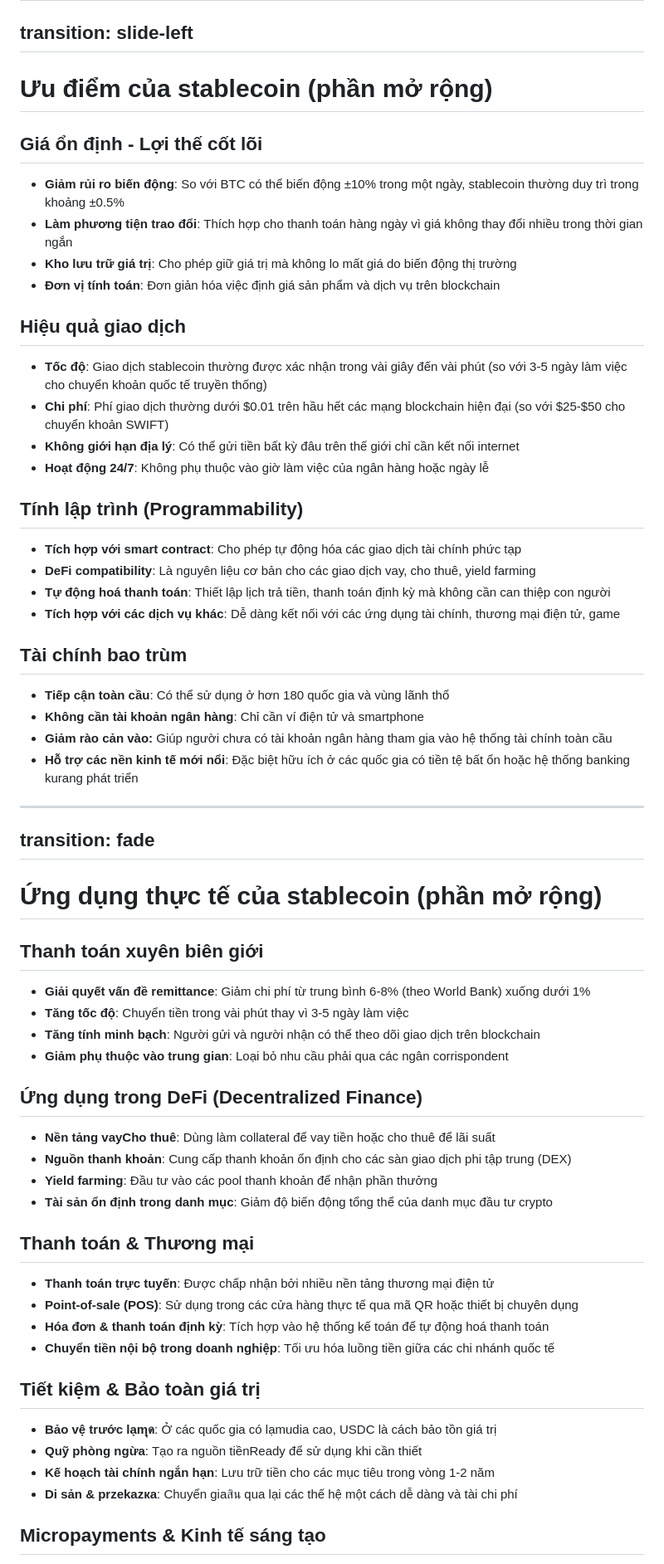
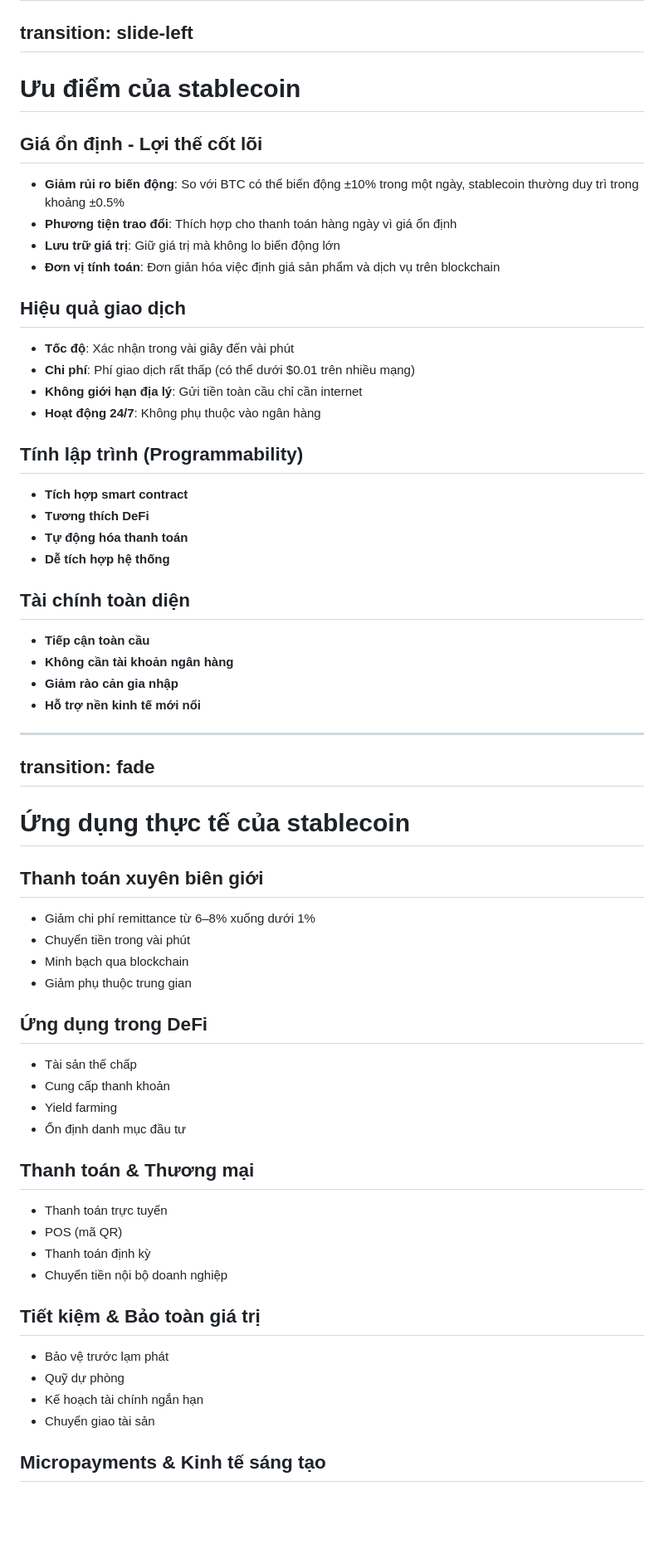
Before and after one commit to 2giosangmitom/seminar-stablecoin, a Markdown page: slides.md, the part around one of its changes. Shown at 83% size. Rendered like a GitHub page; blank space fills up the shorter version.

Commit message:
fix typos and improve clarity in stablecoin presentation

```diff
--- a/slides.md
+++ b/slides.md
@@ -143,69 +143,69 @@ Circle áp dụng một hệ thống minh bạch đa tầng:
 transition: slide-left
 ---
 
-# Ưu điểm của stablecoin (phần mở rộng)
+# Ưu điểm của stablecoin
 
 ## Giá ổn định - Lợi thế cốt lõi
 
 - **Giảm rủi ro biến động**: So với BTC có thể biến động ±10% trong một ngày, stablecoin thường duy trì trong khoảng ±0.5%
-- **Làm phương tiện trao đổi**: Thích hợp cho thanh toán hàng ngày vì giá không thay đổi nhiều trong thời gian ngắn
-- **Kho lưu trữ giá trị**: Cho phép giữ giá trị mà không lo mất giá do biến động thị trường
+- **Phương tiện trao đổi**: Thích hợp cho thanh toán hàng ngày vì giá ổn định
+- **Lưu trữ giá trị**: Giữ giá trị mà không lo biến động lớn
 - **Đơn vị tính toán**: Đơn giản hóa việc định giá sản phẩm và dịch vụ trên blockchain
 
 ## Hiệu quả giao dịch
 
-- **Tốc độ**: Giao dịch stablecoin thường được xác nhận trong vài giây đến vài phút (so với 3-5 ngày làm việc cho chuyển khoản quốc tế truyền thống)
-- **Chi phí**: Phí giao dịch thường dưới $0.01 trên hầu hết các mạng blockchain hiện đại (so với $25-$50 cho chuyển khoản SWIFT)
-- **Không giới hạn địa lý**: Có thể gửi tiền bất kỳ đâu trên thế giới chỉ cần kết nối internet
-- **Hoạt động 24/7**: Không phụ thuộc vào giờ làm việc của ngân hàng hoặc ngày lễ
+- **Tốc độ**: Xác nhận trong vài giây đến vài phút
+- **Chi phí**: Phí giao dịch rất thấp (có thể dưới $0.01 trên nhiều mạng)
+- **Không giới hạn địa lý**: Gửi tiền toàn cầu chỉ cần internet
+- **Hoạt động 24/7**: Không phụ thuộc vào ngân hàng
 
 ## Tính lập trình (Programmability)
 
-- **Tích hợp với smart contract**: Cho phép tự động hóa các giao dịch tài chính phức tạp
-- **DeFi compatibility**: Là nguyên liệu cơ bản cho các giao dịch vay, cho thuê, yield farming
-- **Tự động hoá thanh toán**: Thiết lập lịch trả tiền, thanh toán định kỳ mà không cần can thiệp con người
-- **Tích hợp với các dịch vụ khác**: Dễ dàng kết nối với các ứng dụng tài chính, thương mại điện tử, game
+- **Tích hợp smart contract**
+- **Tương thích DeFi**
+- **Tự động hóa thanh toán**
+- **Dễ tích hợp hệ thống**
 
-## Tài chính bao trùm
+## Tài chính toàn diện
 
-- **Tiếp cận toàn cầu**: Có thể sử dụng ở hơn 180 quốc gia và vùng lãnh thổ
-- **Không cần tài khoản ngân hàng**: Chỉ cần ví điện tử và smartphone
-- **Giảm rào cản vào:** Giúp người chưa có tài khoản ngân hàng tham gia vào hệ thống tài chính toàn cầu
-- **Hỗ trợ các nền kinh tế mới nổi**: Đặc biệt hữu ích ở các quốc gia có tiền tệ bất ổn hoặc hệ thống banking kurang phát triển
+- **Tiếp cận toàn cầu**
+- **Không cần tài khoản ngân hàng**
+- **Giảm rào cản gia nhập**
+- **Hỗ trợ nền kinh tế mới nổi**
 
 ---
 transition: fade
 ---
 
-# Ứng dụng thực tế của stablecoin (phần mở rộng)
+# Ứng dụng thực tế của stablecoin
 
 ## Thanh toán xuyên biên giới
 
-- **Giải quyết vấn đề remittance**: Giảm chi phí từ trung bình 6-8% (theo World Bank) xuống dưới 1%
-- **Tăng tốc độ**: Chuyển tiền trong vài phút thay vì 3-5 ngày làm việc
-- **Tăng tính minh bạch**: Người gửi và người nhận có thể theo dõi giao dịch trên blockchain
-- **Giảm phụ thuộc vào trung gian**: Loại bỏ nhu cầu phải qua các ngân corrispondent
+- Giảm chi phí remittance từ 6–8% xuống dưới 1%
+- Chuyển tiền trong vài phút
+- Minh bạch qua blockchain
+- Giảm phụ thuộc trung gian
 
-## Ứng dụng trong DeFi (Decentralized Finance)
+## Ứng dụng trong DeFi
 
-- **Nền tảng vayCho thuê**: Dùng làm collateral để vay tiền hoặc cho thuê để lãi suất
-- **Nguồn thanh khoản**: Cung cấp thanh khoản ổn định cho các sàn giao dịch phi tập trung (DEX)
-- **Yield farming**: Đầu tư vào các pool thanh khoản để nhận phần thưởng
-- **Tài sản ổn định trong danh mục**: Giảm độ biến động tổng thể của danh mục đầu tư crypto
+- Tài sản thế chấp
+- Cung cấp thanh khoản
+- Yield farming
+- Ổn định danh mục đầu tư
 
 ## Thanh toán & Thương mại
 
-- **Thanh toán trực tuyến**: Được chấp nhận bởi nhiều nền tảng thương mại điện tử
-- **Point-of-sale (POS)**: Sử dụng trong các cửa hàng thực tế qua mã QR hoặc thiết bị chuyên dụng
-- **Hóa đơn & thanh toán định kỳ**: Tích hợp vào hệ thống kế toán để tự động hoá thanh toán
-- **Chuyển tiền nội bộ trong doanh nghiệp**: Tối ưu hóa luồng tiền giữa các chi nhánh quốc tế
+- Thanh toán trực tuyến
+- POS (mã QR)
+- Thanh toán định kỳ
+- Chuyển tiền nội bộ doanh nghiệp
 
 ## Tiết kiệm & Bảo toàn giá trị
 
-- **Bảo vệ trước lạmุด**: Ở các quốc gia có lạmudia cao, USDC là cách bảo tồn giá trị
-- **Quỹ phòng ngừa**: Tạo ra nguồn tiềnReady để sử dụng khi cần thiết
-- **Kế hoạch tài chính ngắn hạn**: Lưu trữ tiền cho các mục tiêu trong vòng 1-2 năm
-- **Di sản & przekazка**: Chuyển giaสิน qua lại các thế hệ một cách dễ dàng và tài chi phí
+- Bảo vệ trước lạm phát
+- Quỹ dự phòng
+- Kế hoạch tài chính ngắn hạn
+- Chuyển giao tài sản
 
 ## Micropayments & Kinh tế sáng tạo
 
```
Also changed, not shown: other parts of slides.md (+47 -47 lines).
